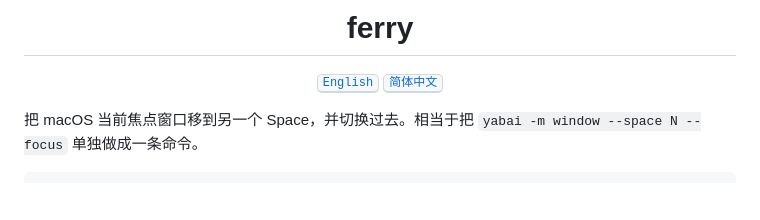
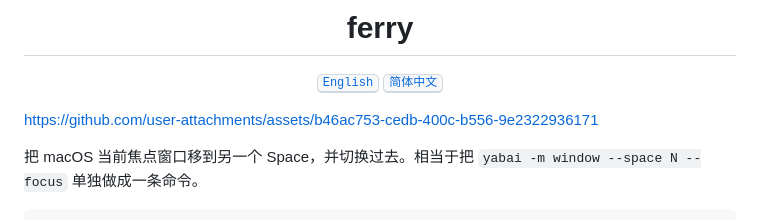
Before and after one commit to softmaxe/ferry, a Markdown page: README.zh-CN.md, the part around the change. GitHub-like rendering; blank space fills up the shorter version.

```diff
--- a/README.zh-CN.md
+++ b/README.zh-CN.md
@@ -8,6 +8,8 @@
   <a href="README.md"><kbd>English</kbd></a>
   <a href="README.zh-CN.md"><kbd>简体中文</kbd></a>
 </p>
+
+https://github.com/user-attachments/assets/b46ac753-cedb-400c-b556-9e2322936171
 
 把 macOS 当前焦点窗口移到另一个 Space，并切换过去。相当于把
 `yabai -m window --space N --focus` 单独做成一条命令。
```
Also changed, not shown: README.md (+2 -0 lines).
